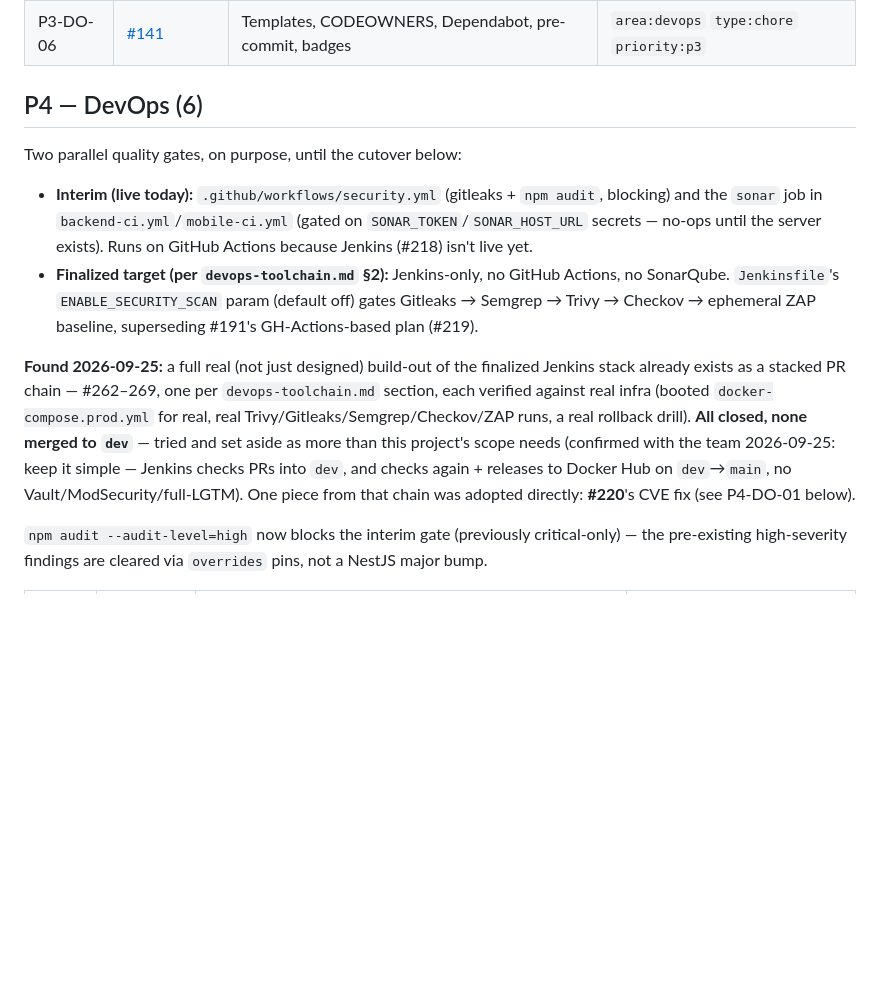
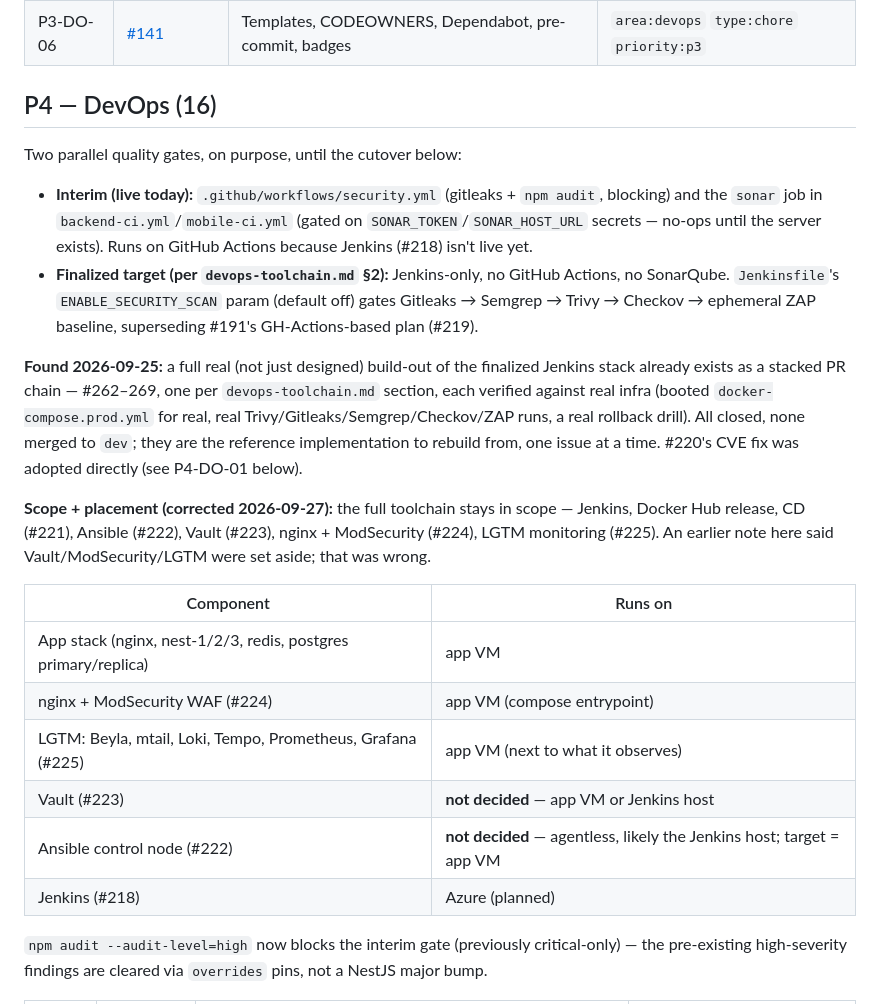
Before and after one commit to JaJoJi/mobile-final-project, a Markdown page: docs/06-backlog.md, the part around one of its changes. Rendered like a GitHub page; blank space fills up the shorter version.

```diff
--- a/docs/06-backlog.md
+++ b/docs/06-backlog.md
@@ -151,14 +151,25 @@ Full detail lives in the GitHub issues linked below.
 | P3-DO-05 | [#140](https://github.com/JaJoJi/mobile-final-project/issues/140) | k6 load test to prove NFRs | `area:devops` `type:test` `priority:p3` |
 | P3-DO-06 | [#141](https://github.com/JaJoJi/mobile-final-project/issues/141) | Templates, CODEOWNERS, Dependabot, pre-commit, badges | `area:devops` `type:chore` `priority:p3` |
 
-## P4 — DevOps (6)
+## P4 — DevOps (16)
 
 Two parallel quality gates, on purpose, until the cutover below:
 
 - **Interim (live today):** `.github/workflows/security.yml` (gitleaks + `npm audit`, blocking) and the `sonar` job in `backend-ci.yml`/`mobile-ci.yml` (gated on `SONAR_TOKEN`/`SONAR_HOST_URL` secrets — no-ops until the server exists). Runs on GitHub Actions because Jenkins (#218) isn't live yet.
 - **Finalized target (per `devops-toolchain.md` §2):** Jenkins-only, no GitHub Actions, no SonarQube. `Jenkinsfile`'s `ENABLE_SECURITY_SCAN` param (default off) gates Gitleaks → Semgrep → Trivy → Checkov → ephemeral ZAP baseline, superseding #191's GH-Actions-based plan (#219).
 
-**Found 2026-09-25:** a full real (not just designed) build-out of the finalized Jenkins stack already exists as a stacked PR chain — #262–269, one per `devops-toolchain.md` section, each verified against real infra (booted `docker-compose.prod.yml` for real, real Trivy/Gitleaks/Semgrep/Checkov/ZAP runs, a real rollback drill). **All closed, none merged to `dev`** — tried and set aside as more than this project's scope needs (confirmed with the team 2026-09-25: keep it simple — Jenkins checks PRs into `dev`, and checks again + releases to Docker Hub on `dev`→`main`, no Vault/ModSecurity/full-LGTM). One piece from that chain was adopted directly: **#220**'s CVE fix (see P4-DO-01 below).
+**Found 2026-09-25:** a full real (not just designed) build-out of the finalized Jenkins stack already exists as a stacked PR chain — #262–269, one per `devops-toolchain.md` section, each verified against real infra (booted `docker-compose.prod.yml` for real, real Trivy/Gitleaks/Semgrep/Checkov/ZAP runs, a real rollback drill). All closed, none merged to `dev`; they are the reference implementation to rebuild from, one issue at a time. #220's CVE fix was adopted directly (see P4-DO-01 below).
+
+**Scope + placement (corrected 2026-09-27):** the full toolchain stays in scope — Jenkins, Docker Hub release, CD (#221), Ansible (#222), Vault (#223), nginx + ModSecurity (#224), LGTM monitoring (#225). An earlier note here said Vault/ModSecurity/LGTM were set aside; that was wrong.
+
+| Component | Runs on |
+|---|---|
+| App stack (nginx, nest-1/2/3, redis, postgres primary/replica) | app VM |
+| nginx + ModSecurity WAF (#224) | app VM (compose entrypoint) |
+| LGTM: Beyla, mtail, Loki, Tempo, Prometheus, Grafana (#225) | app VM (next to what it observes) |
+| Vault (#223) | **not decided** — app VM or Jenkins host |
+| Ansible control node (#222) | **not decided** — agentless, likely the Jenkins host; target = app VM |
+| Jenkins (#218) | Azure (planned) |
 
 `npm audit --audit-level=high` now blocks the interim gate (previously critical-only) — the pre-existing high-severity findings are cleared via `overrides` pins, not a NestJS major bump.
 
```
Also changed, not shown: other parts of docs/06-backlog.md (+15 -3 lines).
